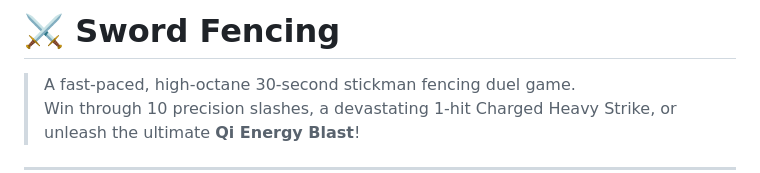
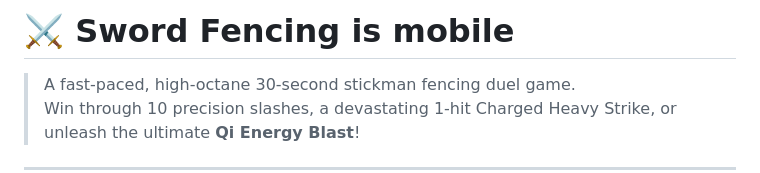
Before and after one commit to rinoschnyder-prog/sword-fencing, a Markdown page: README.md, the part around the change. Drawn GitHub-style.

```diff
--- a/README.md
+++ b/README.md
@@ -1,4 +1,4 @@
-# ⚔️ Sword Fencing
+# ⚔️ Sword Fencing is mobile
 
 > A fast-paced, high-octane 30-second stickman fencing duel game.
 > Win through 10 precision slashes, a devastating 1-hit Charged Heavy Strike, or unleash the ultimate **Qi Energy Blast**!
```
